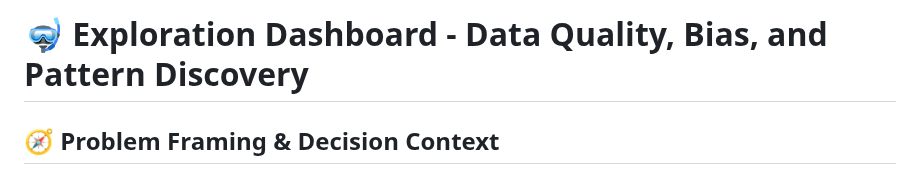
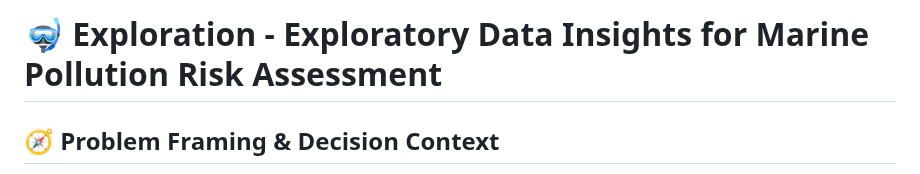
Before and after one commit to Euchie23/SquidStack, a Markdown page: Exploration/README.md, the part around the change. Rendered like a GitHub page.

```diff
--- a/Exploration/README.md
+++ b/Exploration/README.md
@@ -1,4 +1,4 @@
-# 🤿 Exploration Dashboard - Data Quality, Bias, and Pattern Discovery
+# 🤿 Exploration - Exploratory Data Insights for Marine Pollution Risk Assessment
 
 ## 🧭 Problem Framing & Decision Context
 
```
